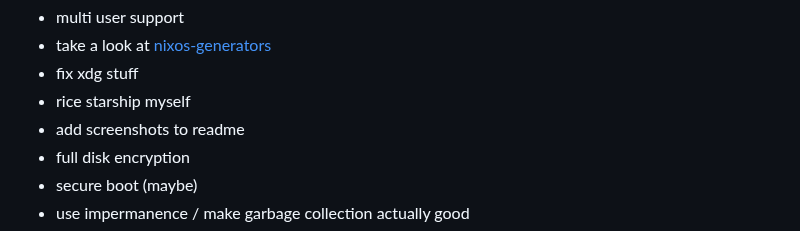
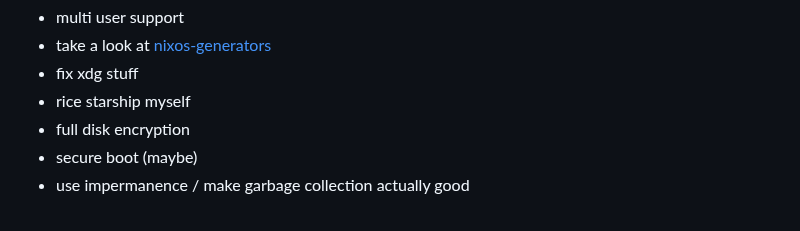
Before and after one commit to orangci/dots, a Markdown page: TODO.md, the part around the change. Rendered like a GitHub page.

```diff
--- a/TODO.md
+++ b/TODO.md
@@ -2,7 +2,6 @@
 - take a look at [nixos-generators](https://github.com/nix-community/nixos-generators)
 - fix xdg stuff
 - rice starship myself
-- add screenshots to readme
 - full disk encryption
 - secure boot (maybe)
 - use impermanence / make garbage collection actually good
```
Also changed, not shown: README.md (+13 -11 lines), assets/05 22-12.00.32.png (deleted), assets/light-desktop.png (added), 5 other files.
